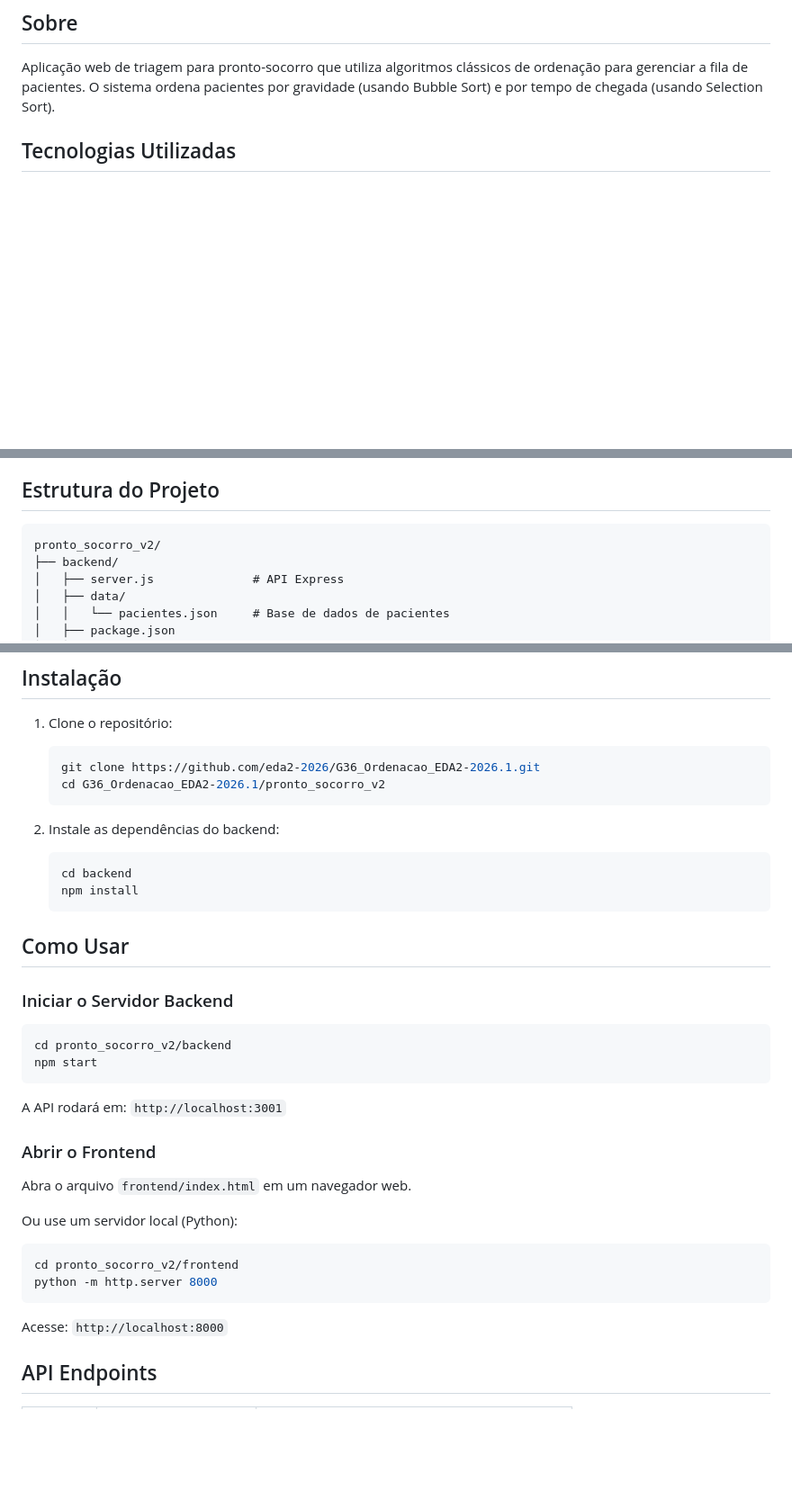
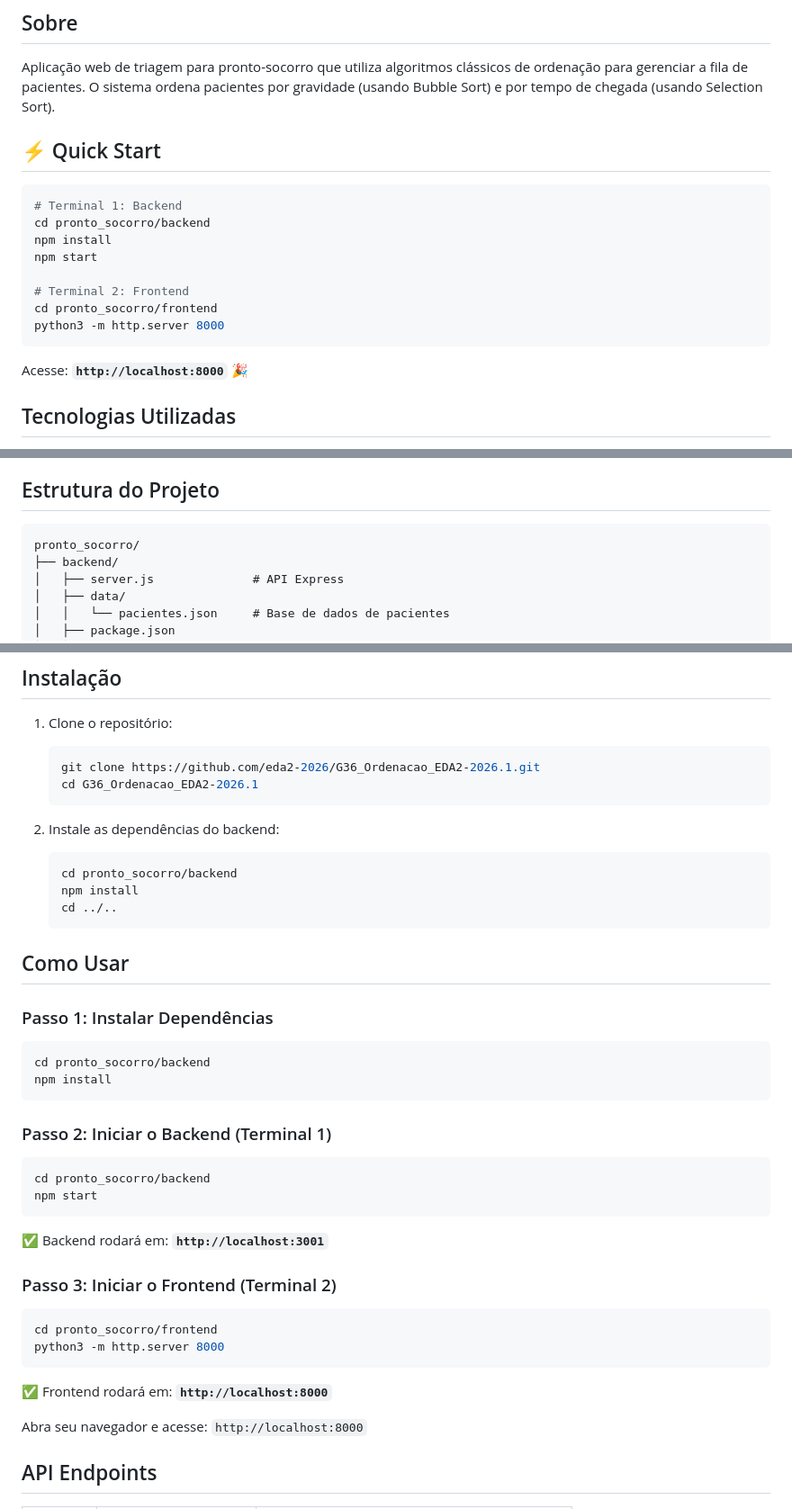
Before and after one commit to eda2-2026/G36_Ordenacao_EDA2-2026.1, a Markdown page: README.md, 3 parts joined by grey strips. Shown at 90% size. Rendered like a GitHub page; blank space fills up the shorter version.

Commit message:
feat: update README with quick start instructions and correct project structure

````diff
--- a/README.md
+++ b/README.md
@@ -9,6 +9,21 @@
 
 ## Sobre
 Aplicação web de triagem para pronto-socorro que utiliza algoritmos clássicos de ordenação para gerenciar a fila de pacientes. O sistema ordena pacientes por gravidade (usando Bubble Sort) e por tempo de chegada (usando Selection Sort).
+
+## ⚡ Quick Start
+
+```bash
+# Terminal 1: Backend
+cd pronto_socorro/backend
+npm install
+npm start
+
+# Terminal 2: Frontend
+cd pronto_socorro/frontend
+python3 -m http.server 8000
+```
+
+Acesse: **`http://localhost:8000`** 🎉
 
 ## Tecnologias Utilizadas
 
@@ -29,7 +44,7 @@ Aplicação web de triagem para pronto-socorro que utiliza algoritmos clássicos
 ## Estrutura do Projeto
 
 ```
-pronto_socorro_v2/
+pronto_socorro/
 ├── backend/
 │   ├── server.js              # API Express
 │   ├── data/
@@ -52,37 +67,44 @@ pronto_socorro_v2/
 1. Clone o repositório:
    ```bash
    git clone https://github.com/eda2-2026/G36_Ordenacao_EDA2-2026.1.git
-   cd G36_Ordenacao_EDA2-2026.1/pronto_socorro_v2
+   cd G36_Ordenacao_EDA2-2026.1
    ```
 
 2. Instale as dependências do backend:
    ```bash
-   cd backend
+   cd pronto_socorro/backend
    npm install
+   cd ../..
    ```
 
 ## Como Usar
 
-### Iniciar o Servidor Backend
+### Passo 1: Instalar Dependências
 
 ```bash
-cd pronto_socorro_v2/backend
+cd pronto_socorro/backend
+npm install
+```
+
+### Passo 2: Iniciar o Backend (Terminal 1)
+
+```bash
+cd pronto_socorro/backend
 npm start
 ```
 
-A API rodará em: `http://localhost:3001`
+✅ Backend rodará em: **`http://localhost:3001`**
 
-### Abrir o Frontend
+### Passo 3: Iniciar o Frontend (Terminal 2)
 
-Abra o arquivo `frontend/index.html` em um navegador web.
-
-Ou use um servidor local (Python):
 ```bash
-cd pronto_socorro_v2/frontend
-python -m http.server 8000
+cd pronto_socorro/frontend
+python3 -m http.server 8000
 ```
 
-Acesse: `http://localhost:8000`
+✅ Frontend rodará em: **`http://localhost:8000`**
+
+Abra seu navegador e acesse: `http://localhost:8000`
 
 ## API Endpoints
 
````
Also changed, not shown: other parts of README.md (+1 -1 lines).
